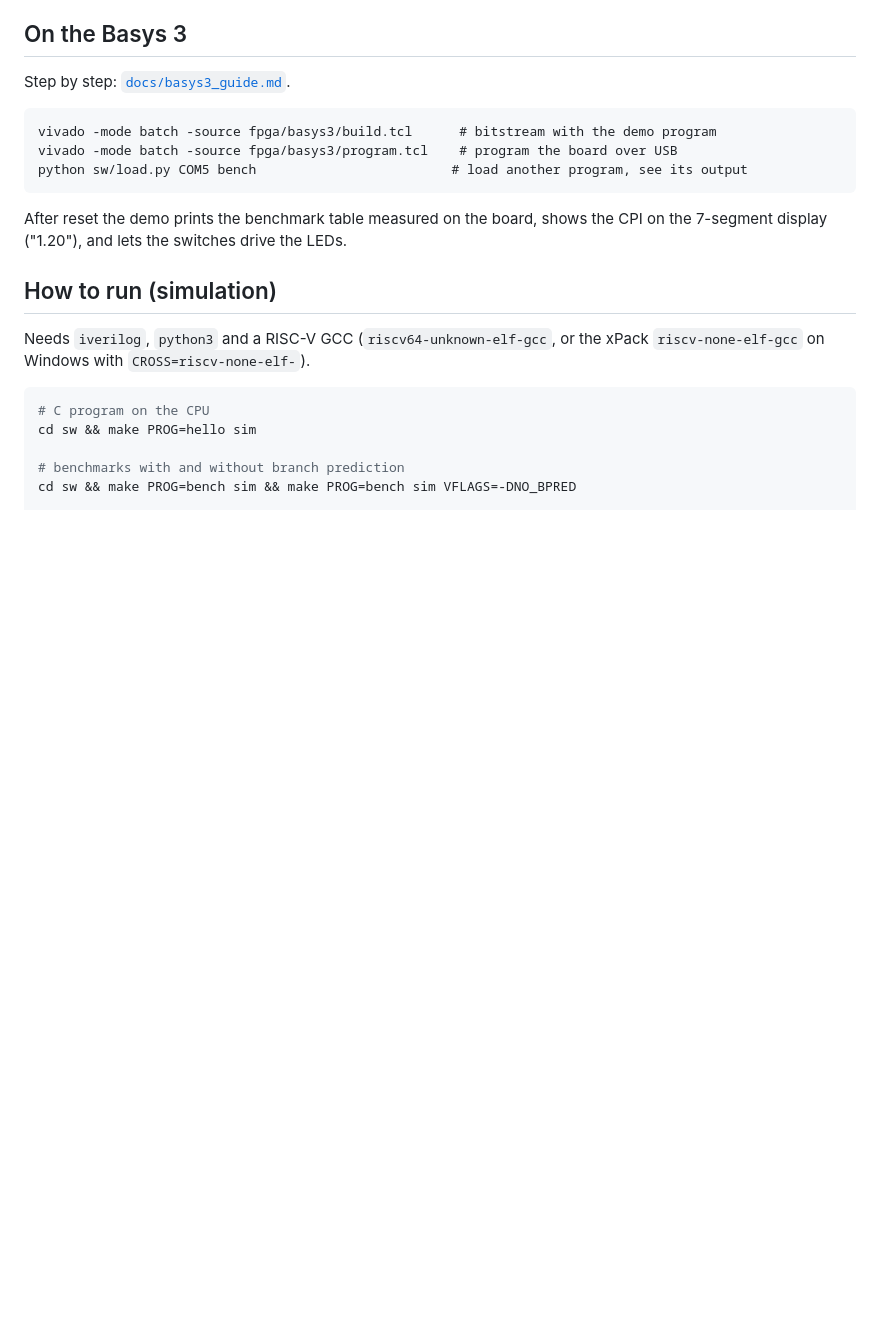
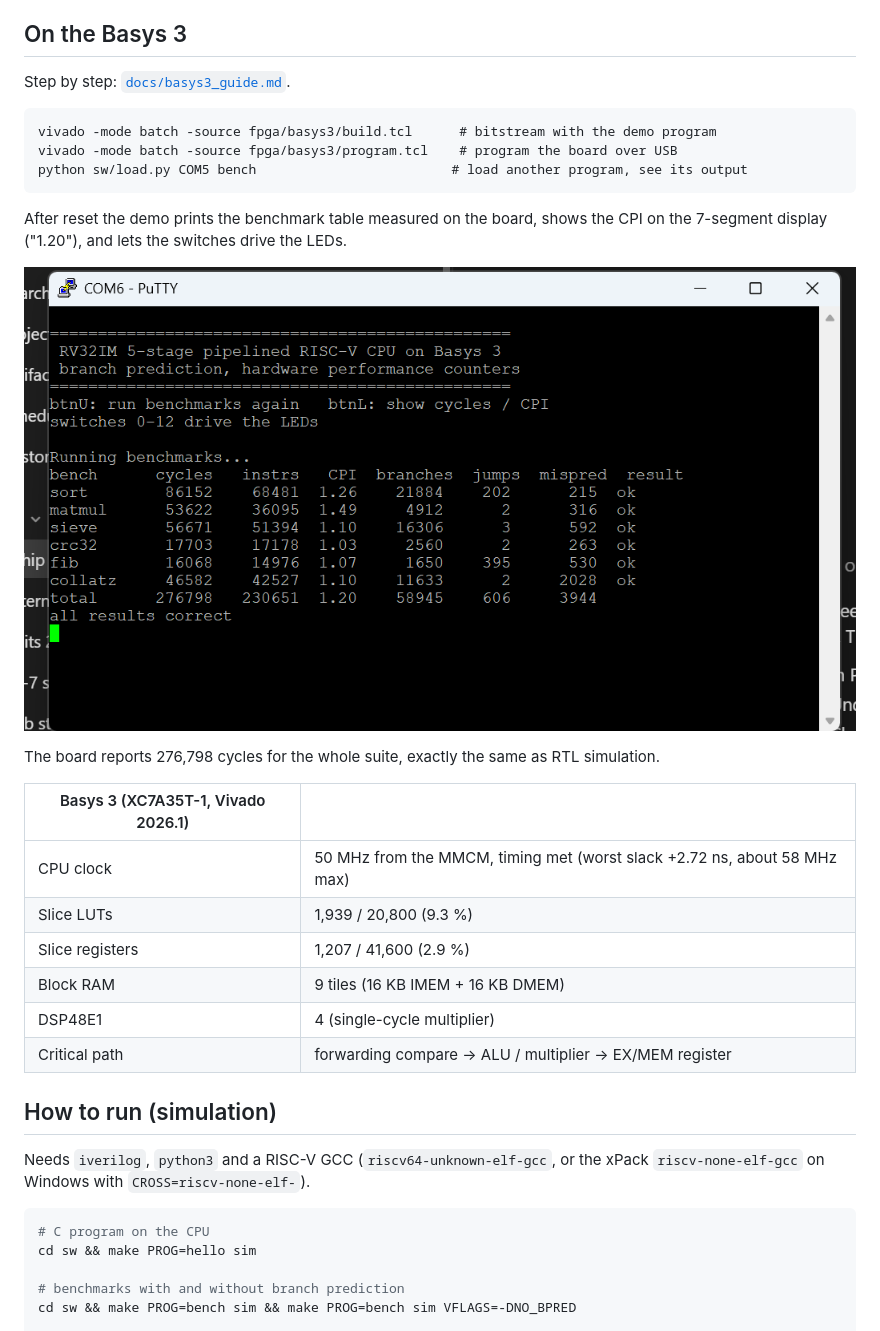
Before and after one commit to higgboson/riscv-rv32im-soc, a Markdown page: README.md, the part around the change. Drawn GitHub-style; pictures changed too: docs/images/basys3_uart_benchmarks.png (added); blank space fills up the shorter version.

Commit message:
Basys 3 hardware results: benchmarks on the board match simulation cycle for cycle

```diff
--- a/README.md
+++ b/README.md
@@ -133,6 +133,19 @@ python sw/load.py COM5 bench                         # load another program, see
 After reset the demo prints the benchmark table measured on the board, shows the CPI on
 the 7-segment display ("1.20"), and lets the switches drive the LEDs.
 
+![Benchmarks running on the Basys 3, output over USB-UART](docs/images/basys3_uart_benchmarks.png)
+
+The board reports 276,798 cycles for the whole suite, exactly the same as RTL simulation.
+
+| Basys 3 (XC7A35T-1, Vivado 2026.1) | |
+|---|---|
+| CPU clock | 50 MHz from the MMCM, timing met (worst slack +2.72 ns, about 58 MHz max) |
+| Slice LUTs | 1,939 / 20,800 (9.3 %) |
+| Slice registers | 1,207 / 41,600 (2.9 %) |
+| Block RAM | 9 tiles (16 KB IMEM + 16 KB DMEM) |
+| DSP48E1 | 4 (single-cycle multiplier) |
+| Critical path | forwarding compare -> ALU / multiplier -> EX/MEM register |
+
 ## How to run (simulation)
 
 Needs `iverilog`, `python3` and a RISC-V GCC (`riscv64-unknown-elf-gcc`, or the xPack
```
